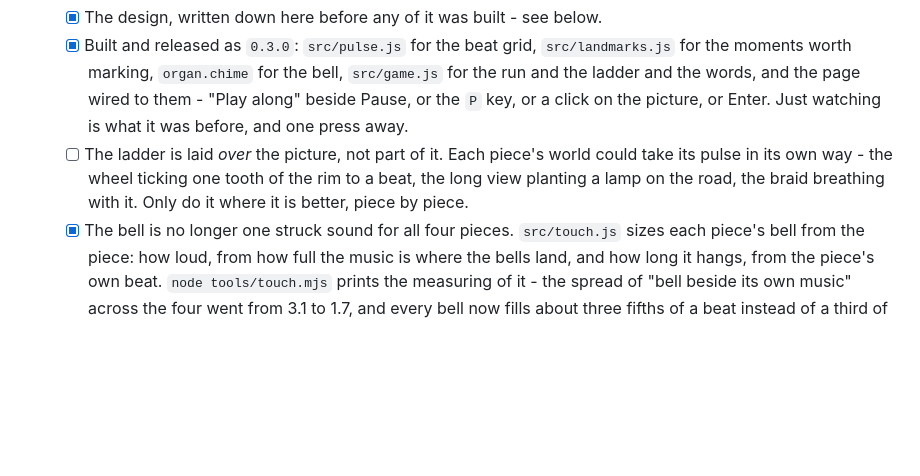
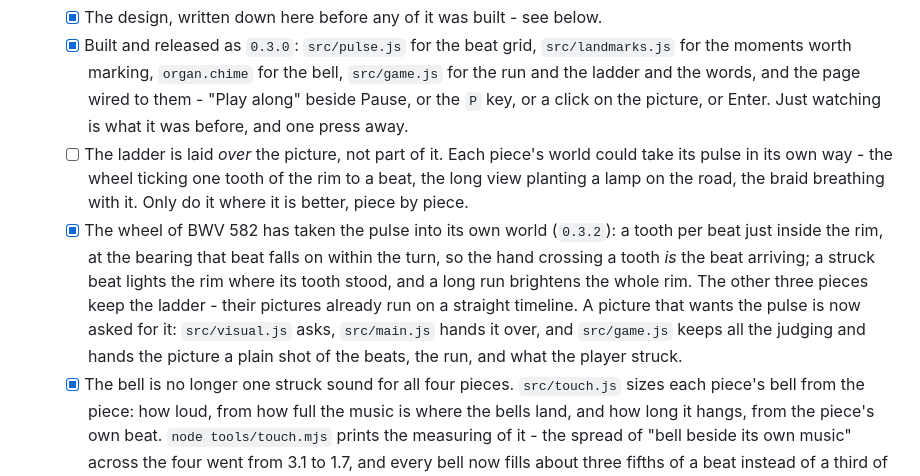
Before and after one commit to EirikBirkeland/bach-qwen3.8flashnext, a Markdown page: PLAN.md, the part around the change. GitHub-like rendering; blank space fills up the shorter version.

```diff
--- a/PLAN.md
+++ b/PLAN.md
@@ -71,6 +71,13 @@ Do these quickly and roughly, in the first session if you can, and release as so
   - [ ] The ladder is laid *over* the picture, not part of it. Each piece's world could take its pulse in
         its own way - the wheel ticking one tooth of the rim to a beat, the long view planting a lamp on the
         road, the braid breathing with it. Only do it where it is better, piece by piece.
+  - [x] The wheel of BWV 582 has taken the pulse into its own world (`0.3.2`): a tooth per beat just inside
+        the rim, at the bearing that beat falls on within the turn, so the hand crossing a tooth *is* the
+        beat arriving; a struck beat lights the rim where its tooth stood, and a long run brightens the whole
+        rim. The other three pieces keep the ladder - their pictures already run on a straight timeline.
+        A picture that wants the pulse is now asked for it: `src/visual.js` asks, `src/main.js` hands it over,
+        and `src/game.js` keeps all the judging and hands the picture a plain shot of the beats, the run,
+        and what the player struck.
   - [x] The bell is no longer one struck sound for all four pieces. `src/touch.js` sizes each piece's bell
         from the piece: how loud, from how full the music is where the bells land, and how long it hangs,
         from the piece's own beat. `node tools/touch.mjs` prints the measuring of it - the spread of
```
Also changed, not shown: CHANGELOG.md (+31 -0 lines).
